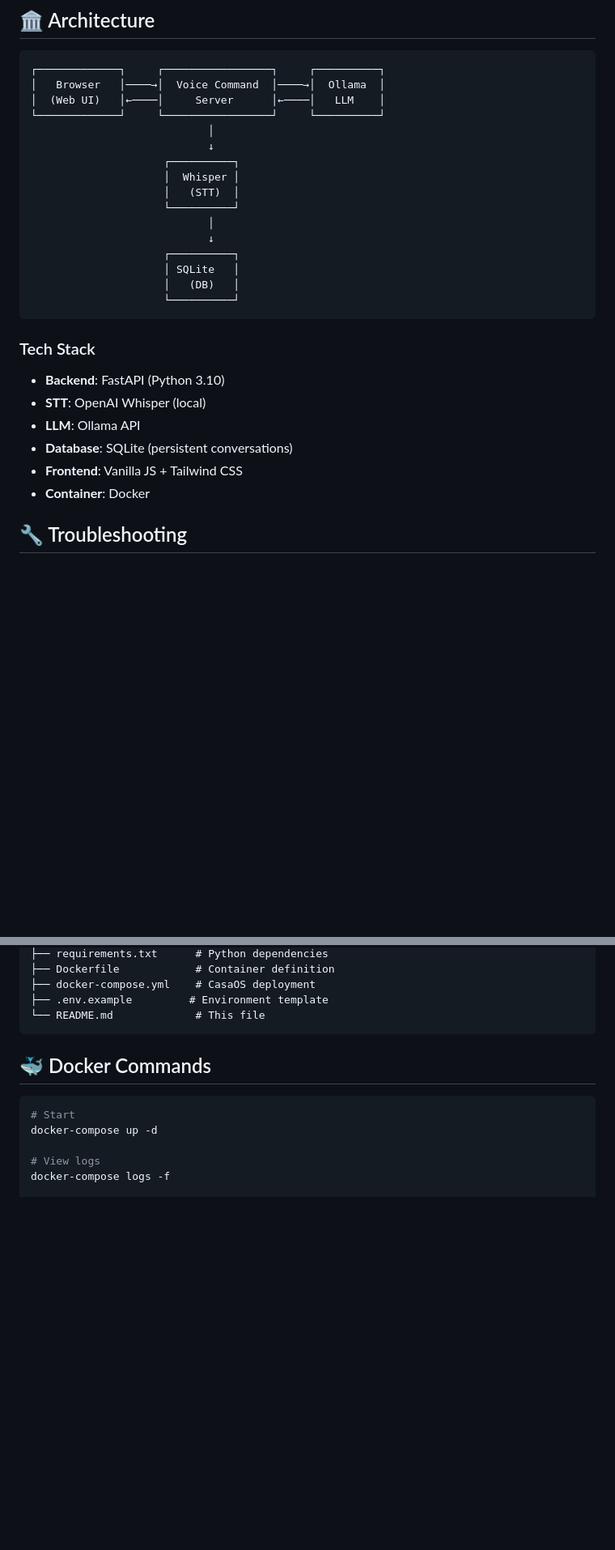
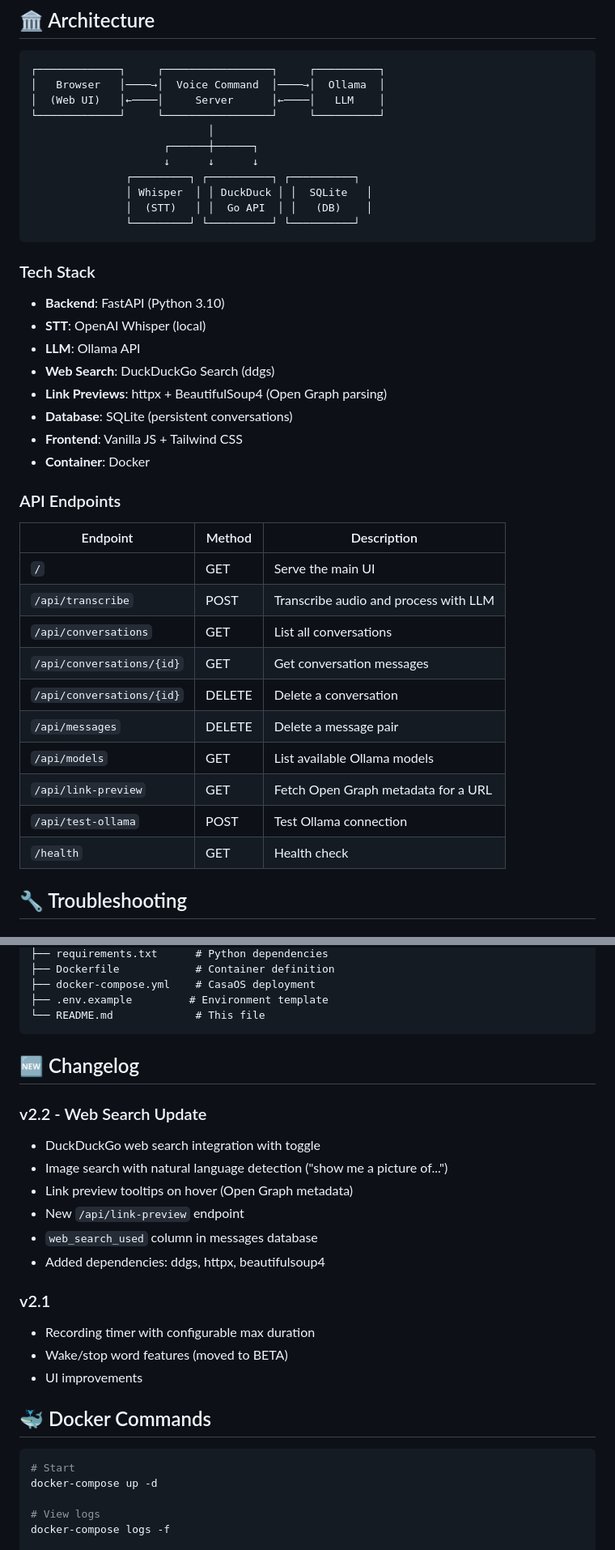
Before and after one commit to RichardPersaud/Voice2AI, a Markdown page: README.md, 2 parts joined by grey strips. Shown at 81% size. Drawn GitHub-style; blank space fills up the shorter version.

Commit message:
Update README with v2.2 web search, image search, and link preview features
Co-Authored-By: Claude Opus 4.6 <noreply@anthropic.com>

````diff
--- a/README.md
+++ b/README.md
@@ -135,17 +160,12 @@ environment:
 │  (Web UI)   │←────│     Server      │←────│   LLM    │
 └─────────────┘     └─────────────────┘     └──────────┘
                             │
-                            ↓
-                     ┌──────────┐
-                     │  Whisper │
-                     │   (STT)  │
-                     └──────────┘
-                            │
-                            ↓
-                     ┌──────────┐
-                     │ SQLite   │
-                     │   (DB)   │
-                     └──────────┘
+                     ┌──────┼──────┐
+                     ↓      ↓      ↓
+               ┌─────────┐ ┌──────────┐ ┌──────────┐
+               │ Whisper  │ │ DuckDuck │ │  SQLite   │
+               │  (STT)   │ │  Go API  │ │   (DB)    │
+               └─────────┘ └──────────┘ └──────────┘
 ```
 
 ### Tech Stack
@@ -153,9 +173,26 @@ environment:
 - **Backend**: FastAPI (Python 3.10)
 - **STT**: OpenAI Whisper (local)
 - **LLM**: Ollama API
+- **Web Search**: DuckDuckGo Search (ddgs)
+- **Link Previews**: httpx + BeautifulSoup4 (Open Graph parsing)
 - **Database**: SQLite (persistent conversations)
 - **Frontend**: Vanilla JS + Tailwind CSS
 - **Container**: Docker
+
+### API Endpoints
+
+| Endpoint | Method | Description |
+|----------|--------|-------------|
+| `/` | GET | Serve the main UI |
+| `/api/transcribe` | POST | Transcribe audio and process with LLM |
+| `/api/conversations` | GET | List all conversations |
+| `/api/conversations/{id}` | GET | Get conversation messages |
+| `/api/conversations/{id}` | DELETE | Delete a conversation |
+| `/api/messages` | DELETE | Delete a message pair |
+| `/api/models` | GET | List available Ollama models |
+| `/api/link-preview` | GET | Fetch Open Graph metadata for a URL |
+| `/api/test-ollama` | POST | Test Ollama connection |
+| `/health` | GET | Health check |
 
 ## 🔧 Troubleshooting
 
@@ -203,6 +246,21 @@ voice-command-app/
 ├── .env.example         # Environment template
 └── README.md             # This file
 ```
+
+## 🆕 Changelog
+
+### v2.2 - Web Search Update
+- DuckDuckGo web search integration with toggle
+- Image search with natural language detection ("show me a picture of...")
+- Link preview tooltips on hover (Open Graph metadata)
+- New `/api/link-preview` endpoint
+- `web_search_used` column in messages database
+- Added dependencies: ddgs, httpx, beautifulsoup4
+
+### v2.1
+- Recording timer with configurable max duration
+- Wake/stop word features (moved to BETA)
+- UI improvements
 
 ## 🐳 Docker Commands
 
````
Also changed, not shown: other parts of README.md (+34 -1 lines).
